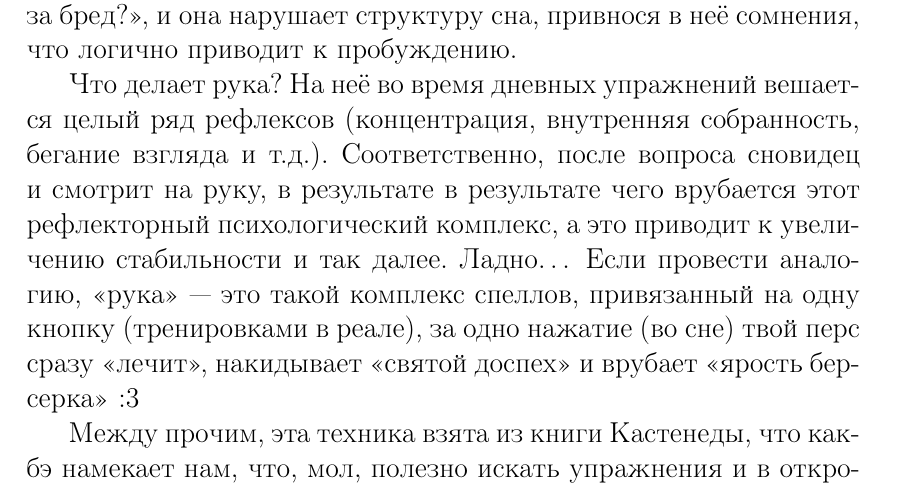
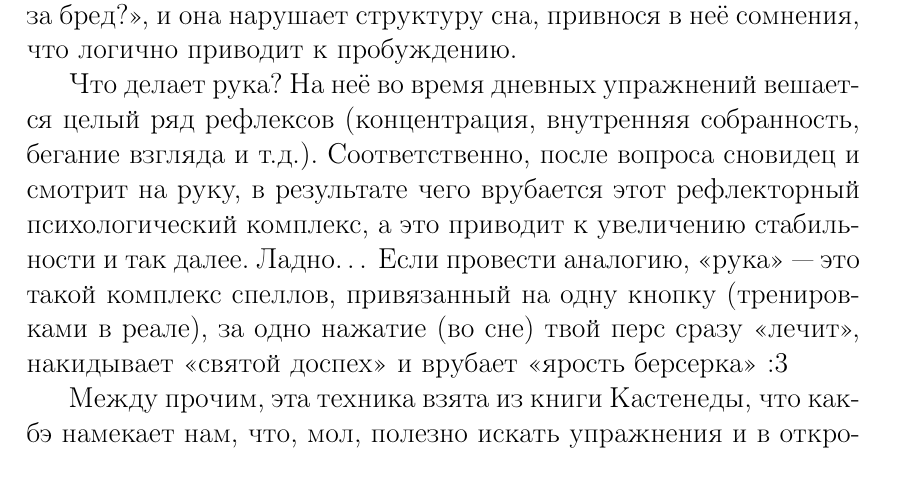
Before and after one commit to s-yler/pdf-metodichka, a LaTeX book (metodichka.tex): part of page 16 of 158, cut so that both start at the same text. Compiled offline with pdfLaTeX; a LaTeX package or settings file that is missing is left out.

Commit message:
Fixed a repetition error on page 16

```diff
--- a/metodichka.tex
+++ b/metodichka.tex
@@ -217,7 +217,7 @@
 
 Изначально возникает мысль <<Я что, сплю?>>/<<Это сон?>>/<<Что за бред?>>, и она нарушает структуру сна, привнося в неё сомнения, что логично приводит к пробуждению.
 
-Что делает рука? На неё во время дневных упражнений вешается целый ряд рефлексов (концентрация, внутренняя собранность, бегание взгляда и т.д.). Соответственно, после вопроса сновидец и смотрит на руку, в результате в результате чего врубается этот рефлекторный психологический комплекс, а это приводит к увеличению стабильности и так далее.
+Что делает рука? На неё во время дневных упражнений вешается целый ряд рефлексов (концентрация, внутренняя собранность, бегание взгляда и т.д.). Соответственно, после вопроса сновидец и смотрит на руку, в результате чего врубается этот рефлекторный психологический комплекс, а это приводит к увеличению стабильности и так далее.
 Ладно\ldots{} Если провести аналогию, <<рука>>~--- это такой комплекс спеллов, привязанный на одну кнопку (тренировками в реале), за одно нажатие (во сне) твой перс сразу <<лечит>>, накидывает <<святой доспех>> и врубает <<ярость берсерка>> :3
 
 Между прочим, эта техника взята из книги Кастенеды, что какбэ намекает нам, что, мол, полезно искать упражнения и в откровенно эзотерических источниках (шаманы пользуются ОСами, без преувеличений, тысячелетиями). И, если подойти к ним с умом, то станет понятно, что никакой <<мистики>> в них нет.
```
Also changed, not shown: metodichka.pdf.
